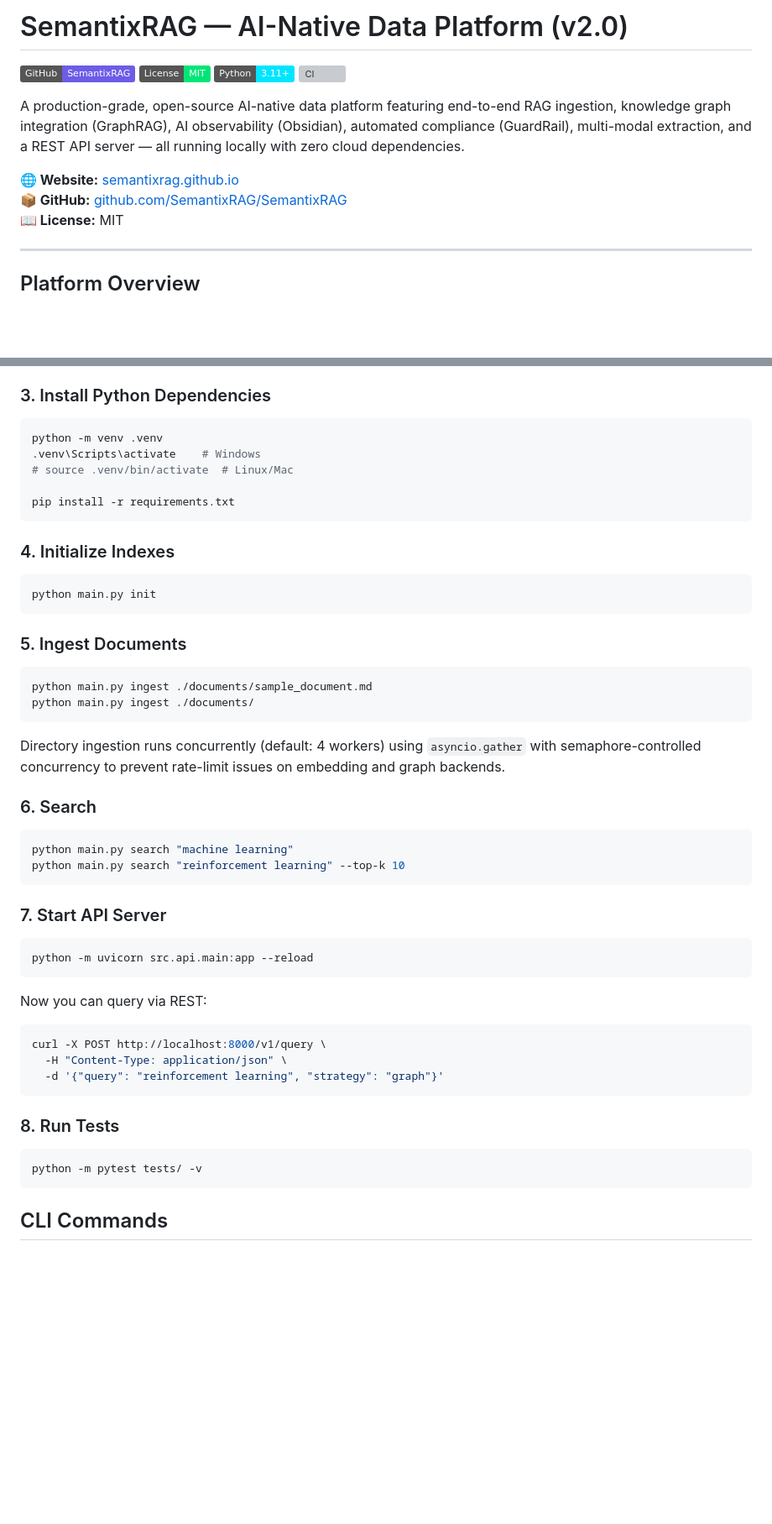
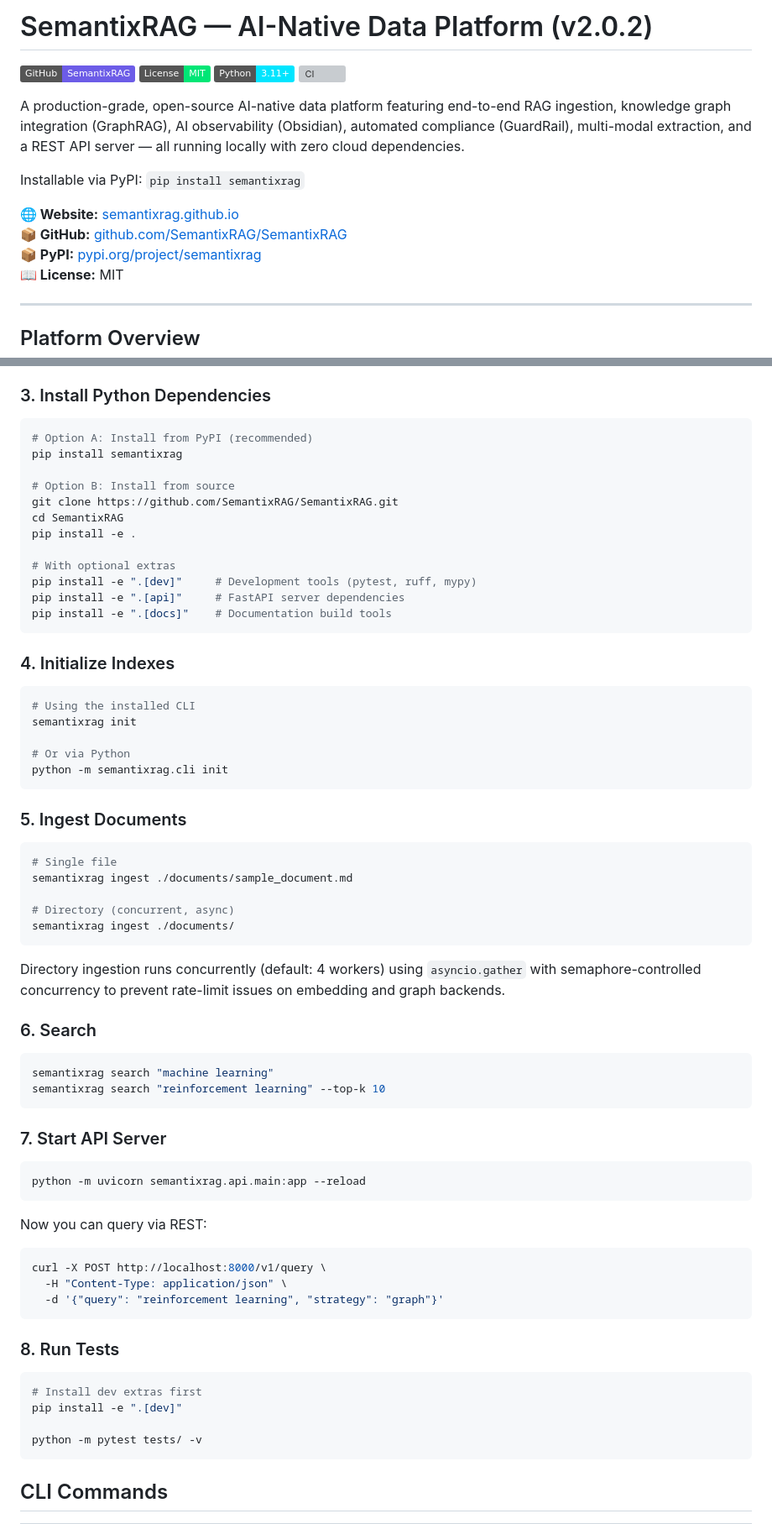
Before and after one commit to SemantixRAG/SemantixRAG, a Markdown page: README.md, 2 parts joined by grey strips. Shown at 84% size. Drawn GitHub-style; badges without logos; blank space fills up the shorter version; grey boxes are pictures that could not be loaded.

````diff
--- a/README.md
+++ b/README.md
@@ -1,4 +1,4 @@
-# SemantixRAG — AI-Native Data Platform (v2.0)
+# SemantixRAG — AI-Native Data Platform (v2.0.2)
 
 [![GitHub](https://img.shields.io/badge/GitHub-SemantixRAG-6c5ce7?style=flat&logo=github)](https://github.com/SemantixRAG/SemantixRAG)
 [![License: MIT](https://img.shields.io/badge/License-MIT-00e676?style=flat)](https://opensource.org/licenses/MIT)
@@ -7,8 +7,11 @@
 
 A production-grade, open-source AI-native data platform featuring end-to-end RAG ingestion, knowledge graph integration (GraphRAG), AI observability (Obsidian), automated compliance (GuardRail), multi-modal extraction, and a REST API server — all running locally with zero cloud dependencies.
 
+Installable via PyPI: `pip install semantixrag`
+
 **🌐 Website:** [semantixrag.github.io](https://SemantixRAG.github.io)
 **📦 GitHub:** [github.com/SemantixRAG/SemantixRAG](https://github.com/SemantixRAG/SemantixRAG)
+**📦 PyPI:** [pypi.org/project/semantixrag](https://pypi.org/project/semantixrag/)
 **📖 License:** MIT
 
 ---
@@ -183,24 +176,38 @@ This starts all platform services:
 ### 3. Install Python Dependencies
 
 ```bash
-python -m venv .venv
-.venv\Scripts\activate    # Windows
-# source .venv/bin/activate  # Linux/Mac
+# Option A: Install from PyPI (recommended)
+pip install semantixrag
 
-pip install -r requirements.txt
+# Option B: Install from source
+git clone https://github.com/SemantixRAG/SemantixRAG.git
+cd SemantixRAG
+pip install -e .
+
+# With optional extras
+pip install -e ".[dev]"     # Development tools (pytest, ruff, mypy)
+pip install -e ".[api]"     # FastAPI server dependencies
+pip install -e ".[docs]"    # Documentation build tools
 ```
 
 ### 4. Initialize Indexes
 
 ```bash
-python main.py init
+# Using the installed CLI
+semantixrag init
+
+# Or via Python
+python -m semantixrag.cli init
 ```
 
 ### 5. Ingest Documents
 
 ```bash
-python main.py ingest ./documents/sample_document.md
-python main.py ingest ./documents/
+# Single file
+semantixrag ingest ./documents/sample_document.md
+
+# Directory (concurrent, async)
+semantixrag ingest ./documents/
 ```
 
 Directory ingestion runs concurrently (default: 4 workers) using `asyncio.gather` with semaphore-controlled concurrency to prevent rate-limit issues on embedding and graph backends.
@@ -208,14 +215,14 @@ Directory ingestion runs concurrently (default: 4 workers) using `asyncio.gather
 ### 6. Search
 
 ```bash
-python main.py search "machine learning"
-python main.py search "reinforcement learning" --top-k 10
+semantixrag search "machine learning"
+semantixrag search "reinforcement learning" --top-k 10
 ```
 
 ### 7. Start API Server
 
 ```bash
-python -m uvicorn src.api.main:app --reload
+python -m uvicorn semantixrag.api.main:app --reload
 ```
 
 Now you can query via REST:
@@ -229,6 +236,9 @@ curl -X POST http://localhost:8000/v1/query \
 ### 8. Run Tests
 
 ```bash
+# Install dev extras first
+pip install -e ".[dev]"
+
 python -m pytest tests/ -v
 ```
 
````
Also changed, not shown: other parts of README.md (+55 -56 lines), FINAL_DELIVERABLES.md (deleted, +0 -465 lines).
